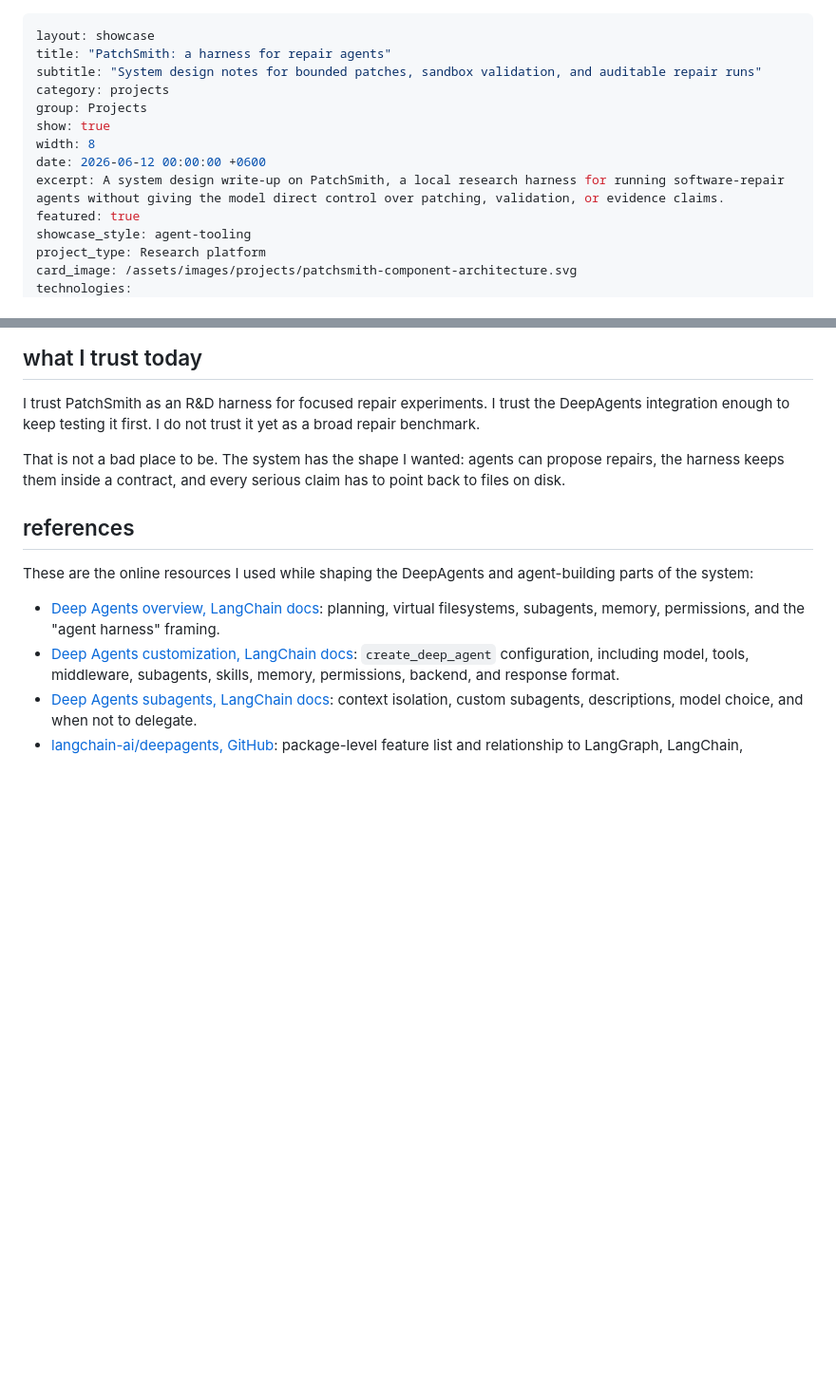
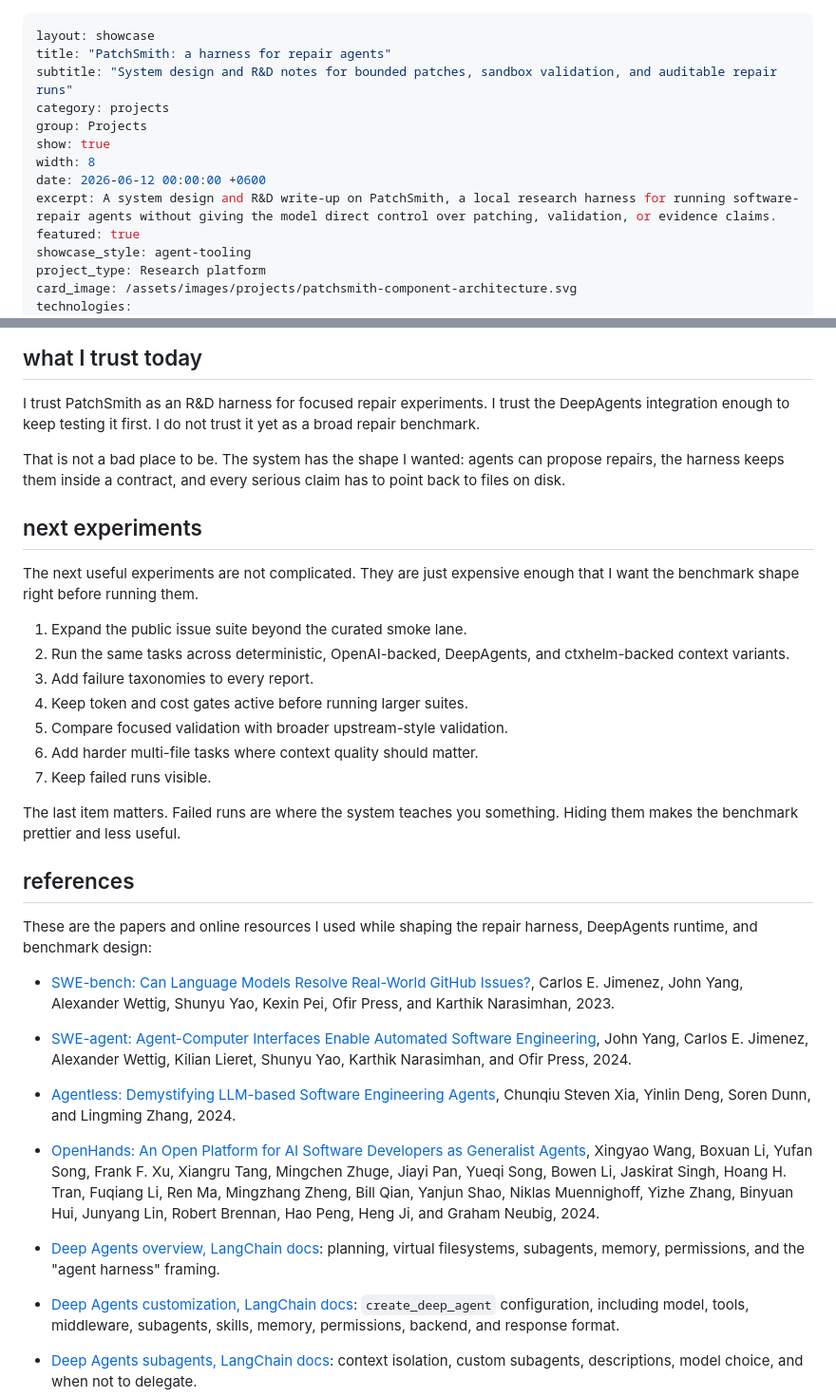
Before and after one commit to thromel/thromel.github.io, a Markdown page: _showcase/projects/patchsmith.md, 2 parts joined by grey strips. Shown at 95% size. Drawn GitHub-style; blank space fills up the shorter version.

```diff
--- a/_showcase/projects/patchsmith.md
+++ b/_showcase/projects/patchsmith.md
@@ -1,13 +1,13 @@
 ---
 layout: showcase
 title: "PatchSmith: a harness for repair agents"
-subtitle: "System design notes for bounded patches, sandbox validation, and auditable repair runs"
+subtitle: "System design and R&D notes for bounded patches, sandbox validation, and auditable repair runs"
 category: projects
 group: Projects
 show: true
 width: 8
 date: 2026-06-12 00:00:00 +0600
-excerpt: A system design write-up on PatchSmith, a local research harness for running software-repair agents without giving the model direct control over patching, validation, or evidence claims.
+excerpt: A system design and R&D write-up on PatchSmith, a local research harness for running software-repair agents without giving the model direct control over patching, validation, or evidence claims.
 featured: true
 showcase_style: agent-tooling
 project_type: Research platform
@@ -668,9 +714,28 @@ I trust PatchSmith as an R&D harness for focused repair experiments. I trust the
 
 That is not a bad place to be. The system has the shape I wanted: agents can propose repairs, the harness keeps them inside a contract, and every serious claim has to point back to files on disk.
 
+## next experiments
+
+The next useful experiments are not complicated. They are just expensive enough that I want the benchmark shape right before running them.
+
+1. Expand the public issue suite beyond the curated smoke lane.
+2. Run the same tasks across deterministic, OpenAI-backed, DeepAgents, and ctxhelm-backed context variants.
+3. Add failure taxonomies to every report.
+4. Keep token and cost gates active before running larger suites.
+5. Compare focused validation with broader upstream-style validation.
+6. Add harder multi-file tasks where context quality should matter.
+7. Keep failed runs visible.
+
+The last item matters. Failed runs are where the system teaches you something. Hiding them makes the benchmark prettier and less useful.
+
 ## references
 
-These are the online resources I used while shaping the DeepAgents and agent-building parts of the system:
+These are the papers and online resources I used while shaping the repair harness, DeepAgents runtime, and benchmark design:
+
+- [SWE-bench: Can Language Models Resolve Real-World GitHub Issues?](https://arxiv.org/abs/2310.06770), Carlos E. Jimenez, John Yang, Alexander Wettig, Shunyu Yao, Kexin Pei, Ofir Press, and Karthik Narasimhan, 2023.
+- [SWE-agent: Agent-Computer Interfaces Enable Automated Software Engineering](https://arxiv.org/abs/2405.15793), John Yang, Carlos E. Jimenez, Alexander Wettig, Kilian Lieret, Shunyu Yao, Karthik Narasimhan, and Ofir Press, 2024.
+- [Agentless: Demystifying LLM-based Software Engineering Agents](https://arxiv.org/abs/2407.01489), Chunqiu Steven Xia, Yinlin Deng, Soren Dunn, and Lingming Zhang, 2024.
+- [OpenHands: An Open Platform for AI Software Developers as Generalist Agents](https://arxiv.org/abs/2407.16741), Xingyao Wang, Boxuan Li, Yufan Song, Frank F. Xu, Xiangru Tang, Mingchen Zhuge, Jiayi Pan, Yueqi Song, Bowen Li, Jaskirat Singh, Hoang H. Tran, Fuqiang Li, Ren Ma, Mingzhang Zheng, Bill Qian, Yanjun Shao, Niklas Muennighoff, Yizhe Zhang, Binyuan Hui, Junyang Lin, Robert Brennan, Hao Peng, Heng Ji, and Graham Neubig, 2024.
 
 - [Deep Agents overview, LangChain docs](https://docs.langchain.com/oss/python/deepagents/overview): planning, virtual filesystems, subagents, memory, permissions, and the "agent harness" framing.
 - [Deep Agents customization, LangChain docs](https://docs.langchain.com/oss/python/deepagents/customization): `create_deep_agent` configuration, including model, tools, middleware, subagents, skills, memory, permissions, backend, and response format.
```
Also changed, not shown: other parts of _showcase/projects/patchsmith.md (+46 -0 lines).
